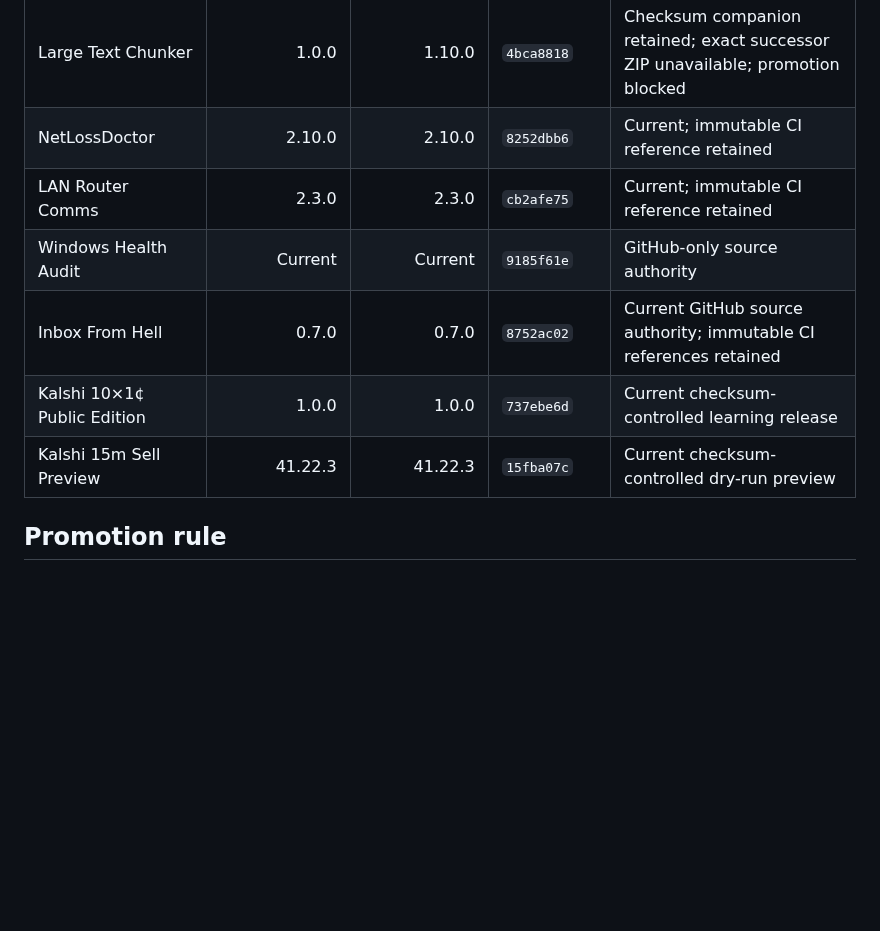
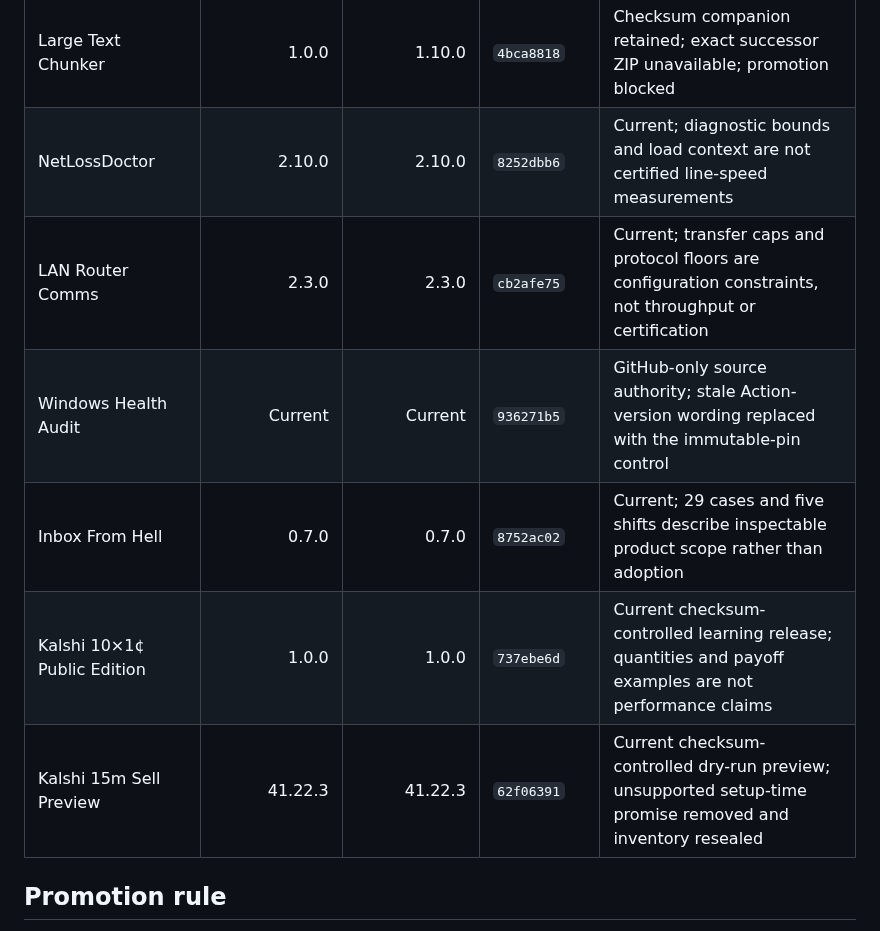
Before and after one commit to Jnapier2/Jnapier2, a Markdown page: RELEASE_RECONCILIATION.md, the part around one of its changes. Drawn GitHub-style; blank space fills up the shorter version.

```diff
--- a/RELEASE_RECONCILIATION.md
+++ b/RELEASE_RECONCILIATION.md
@@ -23,10 +23,10 @@ The profile case study **Reliable Project Delivery Framework v1.2.0** preserves
 | Large Text Chunker | 1.0.0 | 1.10.0 | `4bca8818` | Checksum companion retained; exact successor ZIP unavailable; promotion blocked |
-| NetLossDoctor | 2.10.0 | 2.10.0 | `8252dbb6` | Current; immutable CI reference retained |
-| LAN Router Comms | 2.3.0 | 2.3.0 | `cb2afe75` | Current; immutable CI reference retained |
-| Windows Health Audit | Current | Current | `9185f61e` | GitHub-only source authority |
-| Inbox From Hell | 0.7.0 | 0.7.0 | `8752ac02` | Current GitHub source authority; immutable CI references retained |
-| Kalshi 10×1¢ Public Edition | 1.0.0 | 1.0.0 | `737ebe6d` | Current checksum-controlled learning release |
-| Kalshi 15m Sell Preview | 41.22.3 | 41.22.3 | `15fba07c` | Current checksum-controlled dry-run preview |
+| NetLossDoctor | 2.10.0 | 2.10.0 | `8252dbb6` | Current; diagnostic bounds and load context are not certified line-speed measurements |
+| LAN Router Comms | 2.3.0 | 2.3.0 | `cb2afe75` | Current; transfer caps and protocol floors are configuration constraints, not throughput or certification |
+| Windows Health Audit | Current | Current | `936271b5` | GitHub-only source authority; stale Action-version wording replaced with the immutable-pin control |
+| Inbox From Hell | 0.7.0 | 0.7.0 | `8752ac02` | Current; 29 cases and five shifts describe inspectable product scope rather than adoption |
+| Kalshi 10×1¢ Public Edition | 1.0.0 | 1.0.0 | `737ebe6d` | Current checksum-controlled learning release; quantities and payoff examples are not performance claims |
+| Kalshi 15m Sell Preview | 41.22.3 | 41.22.3 | `62f06391` | Current checksum-controlled dry-run preview; unsupported setup-time promise removed and inventory resealed |
 
 ## Promotion rule
 
```
Also changed, not shown: other parts of RELEASE_RECONCILIATION.md (+17 -12 lines).
